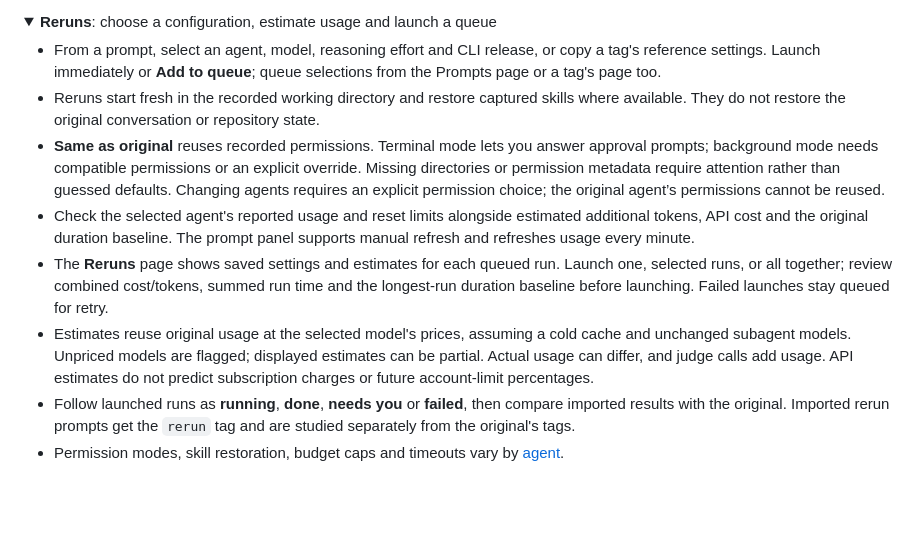
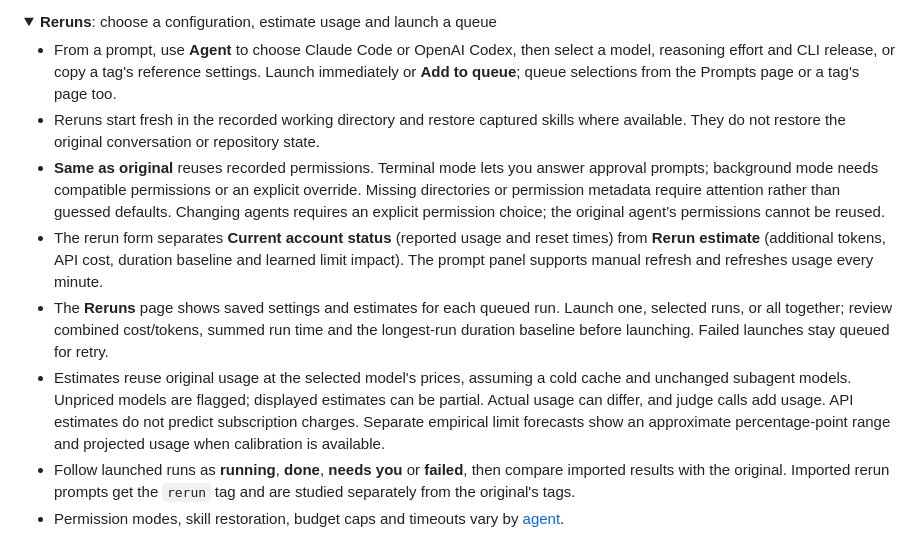
Before and after one commit to Yann-CV/rerunly, a Markdown page: README.md, the part around one of its changes. Drawn GitHub-style; folded sections open; blank space fills up the shorter version.

```diff
--- a/README.md
+++ b/README.md
@@ -271,7 +271,8 @@ The detail available depends on what each agent records; see [Supported agents](
 <details>
 <summary><b>Reruns</b>: choose a configuration, estimate usage and launch a queue</summary>
 
-- From a prompt, select an agent, model, reasoning effort and CLI release, or copy a tag's
+- From a prompt, use **Agent** to choose Claude Code or OpenAI Codex, then select a model,
+  reasoning effort and CLI release, or copy a tag's
   reference settings. Launch immediately or **Add to queue**; queue selections from the
   Prompts page or a tag's page too.
 - Reruns start fresh in the recorded working directory and restore captured skills where
@@ -280,16 +281,17 @@ The detail available depends on what each agent records; see [Supported agents](
   prompts; background mode needs compatible permissions or an explicit override. Missing
   directories or permission metadata require attention rather than guessed defaults. Changing
   agents requires an explicit permission choice; the original agent’s permissions cannot be reused.
-- Check the selected agent's reported usage and reset limits alongside estimated additional
-  tokens, API cost and the original duration baseline. The prompt panel supports manual
-  refresh and refreshes usage every minute.
+- The rerun form separates **Current account status** (reported usage and reset times) from
+  **Rerun estimate** (additional tokens, API cost, duration baseline and learned limit impact).
+  The prompt panel supports manual refresh and refreshes usage every minute.
 - The **Reruns** page shows saved settings and estimates for each queued run. Launch one,
   selected runs, or all together; review combined cost/tokens, summed run time and the
   longest-run duration baseline before launching. Failed launches stay queued for retry.
 - Estimates reuse original usage at the selected model's prices, assuming a cold cache and
   unchanged subagent models. Unpriced models are flagged; displayed estimates can be partial.
   Actual usage can differ, and judge calls add usage.
-  API estimates do not predict subscription charges or future account-limit percentages.
+  API estimates do not predict subscription charges. Separate empirical limit forecasts show
+  an approximate percentage-point range and projected usage when calibration is available.
 - Follow launched runs as **running**, **done**, **needs you** or **failed**, then compare
   imported results with the original. Imported rerun prompts get the `rerun` tag and are
   studied separately from the original's tags.
```
Also changed, not shown: other parts of README.md (+27 -3 lines), docs/screenshots/reruns.png, 7 other files.
